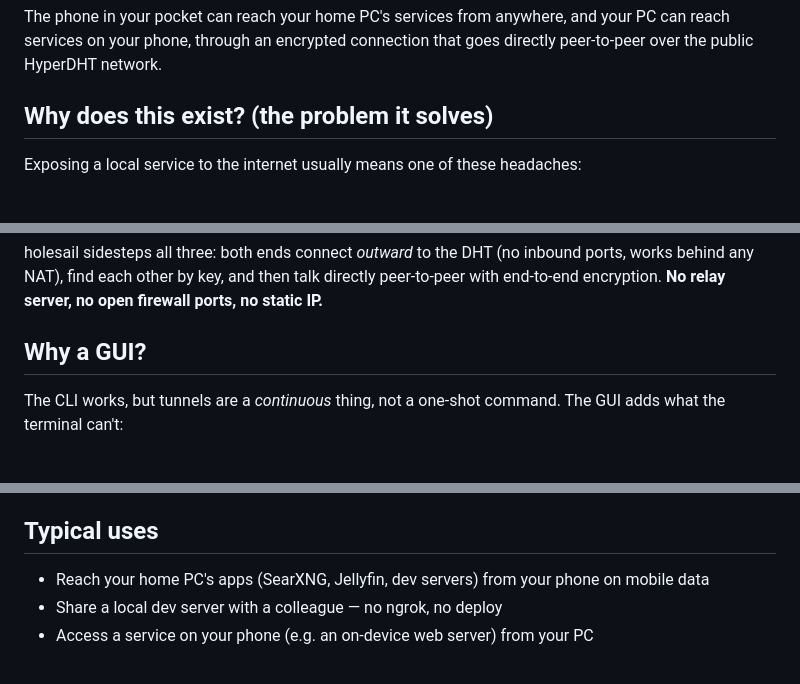
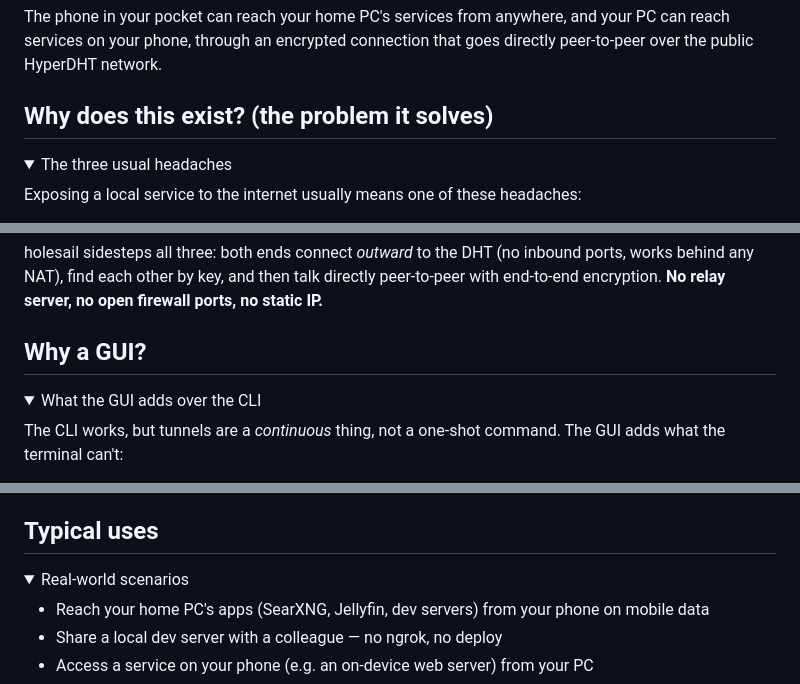
Before and after one commit to chethan62/holesail-gui, a Markdown page: README.md, 3 parts joined by grey strips. GitHub-like rendering; folded sections open.

Commit message:
README: collapse long sections into dropdowns (problem, GUI, uses, arch, reqs, build, usage, android)

```diff
--- a/README.md
+++ b/README.md
@@ -25,6 +25,9 @@ network.
 
 ## Why does this exist? (the problem it solves)
 
+<details>
+<summary>The three usual headaches</summary>
+
 Exposing a local service to the internet usually means one of these
 headaches:
 
@@ -44,4 +49,7 @@ server, no open firewall ports, no static IP.**
 ## Why a GUI?
+
+<details>
+<summary>What the GUI adds over the CLI</summary>
 
 The CLI works, but tunnels are a *continuous* thing, not a one-shot
 command. The GUI adds what the terminal can't:
@@ -59,4 +69,7 @@ command. The GUI adds what the terminal can't:
 ## Typical uses
+
+<details>
+<summary>Real-world scenarios</summary>
 
 - Reach your home PC's apps (SearXNG, Jellyfin, dev servers) from your
   phone on mobile data
```
Also changed, not shown: other parts of README.md (+37 -0 lines).
